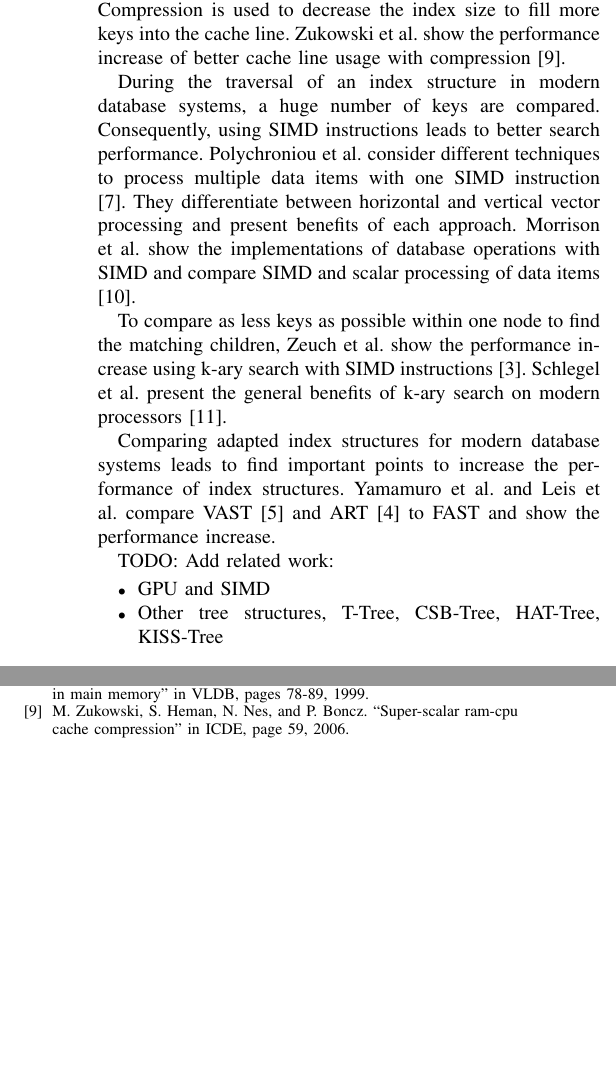
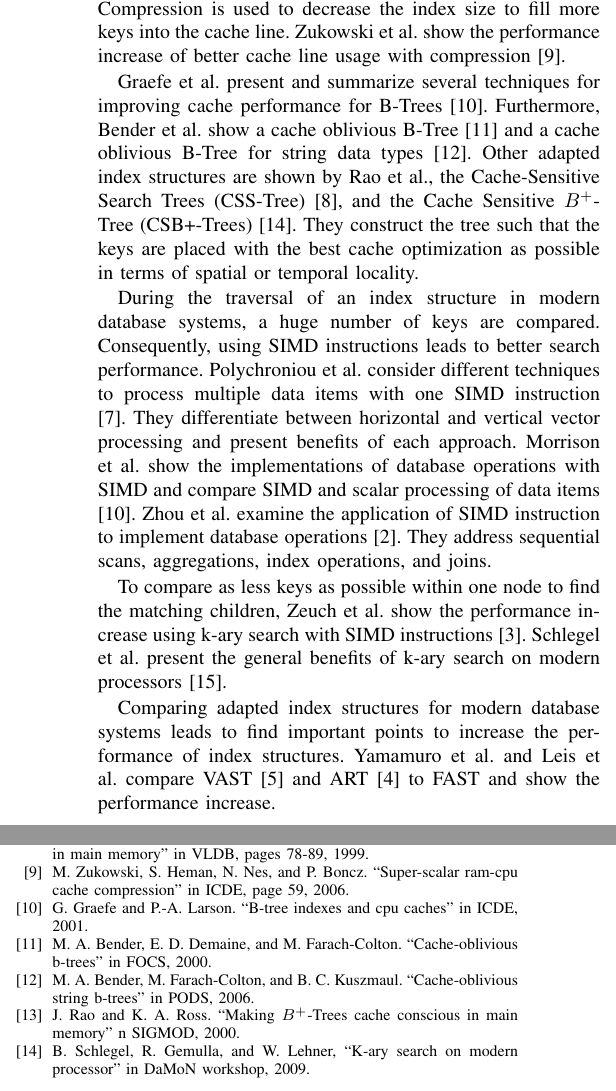
Before and after one commit to martenwallewein/SIMD_Acceleration_for_Index_Structures, a LaTeX paper (SIMD_Acceleration_for_Index_Structures .tex): two parts of the columns of page 6 of 6, joined at a grey line, cut so that both start at the same text, the shorter picture padded with empty space. Compiled offline with pdfLaTeX.

Commit message:
Add some more related work

```diff
--- a/SIMD_Acceleration_for_Index_Structures .tex
+++ b/SIMD_Acceleration_for_Index_Structures .tex
@@ -243,20 +243,28 @@ At least, we consider the usage of SIMD with the GPU. Zeuch et al. and Changkyu
 % B+ Tree adaptions, compression
 In main-memory database systems, a $B^+$-Tree does not fulfill the requirements of efficient cache line usage. Rao et al. show improved cache line usage for $B^+$-Trees [8]. Compression is used to decrease the index size to fill more keys into the cache line. Zukowski et al. show the performance increase of better cache line usage with compression [9].
 
+% Other adapted tree strucutures
+Graefe et al. present and summarize several techniques for improving cache performance for B-Trees [10]. Furthermore,
+Bender et al. show a cache oblivious B-Tree [11] and
+a cache oblivious B-Tree for string data types [12]. Other adapted index structures are shown by Rao et al., the Cache-Sensitive
+Search Trees (CSS-Tree) [8], and the Cache Sensitive $B^+$-Tree (CSB+-Trees) [14]. They construct the
+tree such that the keys are placed with the best cache optimization as possible in terms of spatial or temporal locality.
+
 % SIMD usage, vectorisation
-During the traversal of an index structure in modern database systems, a huge number of keys are compared. Consequently, using SIMD instructions leads to better search performance. Polychroniou et al. consider different techniques to process multiple data items with one SIMD instruction [7]. They differentiate between horizontal and vertical vector processing and present benefits of each approach. Morrison et al. show the implementations of database operations with SIMD and compare SIMD and scalar processing of data items [10].
+During the traversal of an index structure in modern database systems, a huge number of keys are compared. Consequently, using SIMD instructions leads to better search performance. Polychroniou et al. consider different techniques to process multiple data items with one SIMD instruction [7]. They differentiate between horizontal and vertical vector processing and present benefits of each approach. Morrison et al. show the implementations of database operations with SIMD and compare SIMD and scalar processing of data items [10]. Zhou et al. examine the application of SIMD instruction
+to implement database operations [2]. They address sequential scans, aggregations, index operations, and joins.
 
 % k-ary search
-To compare as less keys as possible within one node to find the matching children, Zeuch et al. show the performance increase using k-ary search with SIMD instructions [3]. Schlegel et al. present the general benefits of k-ary search on modern processors [11].
+To compare as less keys as possible within one node to find the matching children, Zeuch et al. show the performance increase using k-ary search with SIMD instructions [3]. Schlegel et al. present the general benefits of k-ary search on modern processors [15].
 
 % Comparison of adapted index structures
 Comparing adapted index structures for modern database systems leads to find important points to increase the performance of index structures. Yamamuro et al. and Leis et al. compare VAST [5] and ART [4] to FAST and show the performance increase.
 
-TODO: Add related work:
-\begin{itemize}
-	\item GPU and SIMD
-	\item Other tree structures, T-Tree, CSB-Tree, HAT-Tree, KISS-Tree
-\end{itemize}
+%TODO: Add related work:
+%\begin{itemize}
+%	\item GPU and SIMD
+%	\item Other tree structures, T-Tree, CSB-Tree, HAT-Tree, KISS-Tree
+%\end{itemize}
 
 %\begin{itemize}
 %	\item MainMemory Index Structures with Fixed Size Partial Keys, looking at tries
@@ -296,6 +305,13 @@ on Modern CPUs and GPUs'' in SIGMOD’10, June 6-11, 2010, Indianapolis, Indiana
 \bibitem{b7}Orestis Polychroniou, Arun Raghavan and Kenneth A. Ross, ``Rethinking SIMD Vectorization for In-Memory Databases'' in SIGMOD’15, May 31-June 4, 2015, Melbourne, Victoria, Australia.
 \bibitem{b8} J. Rao and K. A. Ross ``Cache conscious indexing for decision support in main memory'' in VLDB, pages 78-89, 1999.
 \bibitem{b9}  M. Zukowski, S. Heman, N. Nes, and P. Boncz. ``Super-scalar ram-cpu cache compression'' in ICDE, page 59, 2006.
+\bibitem{b10} G. Graefe and P.-A. Larson. ``B-tree indexes and cpu
+caches'' in ICDE, 2001.
+\bibitem{b11} M. A. Bender, E. D. Demaine, and M. Farach-Colton. ``Cache-oblivious b-trees'' in FOCS, 2000.
+\bibitem{b12} M. A. Bender, M. Farach-Colton, and B. C. Kuszmaul.
+``Cache-oblivious string b-trees'' in PODS, 2006.
+\bibitem{b13} J. Rao and K. A. Ross. ``Making $B^+$-Trees cache conscious in main memory'' n SIGMOD, 2000.
+\bibitem{b14} B. Schlegel, R. Gemulla, and W. Lehner, ``K-ary search on modern processor'' in DaMoN workshop, 2009.
 \end{thebibliography}
 
 \end{document}
```
Also changed, not shown: SIMD_Acceleration_for_Index_Structures .pdf, SIMD_Acceleration_for_Index_Structures .tex (3 more changed lines).
